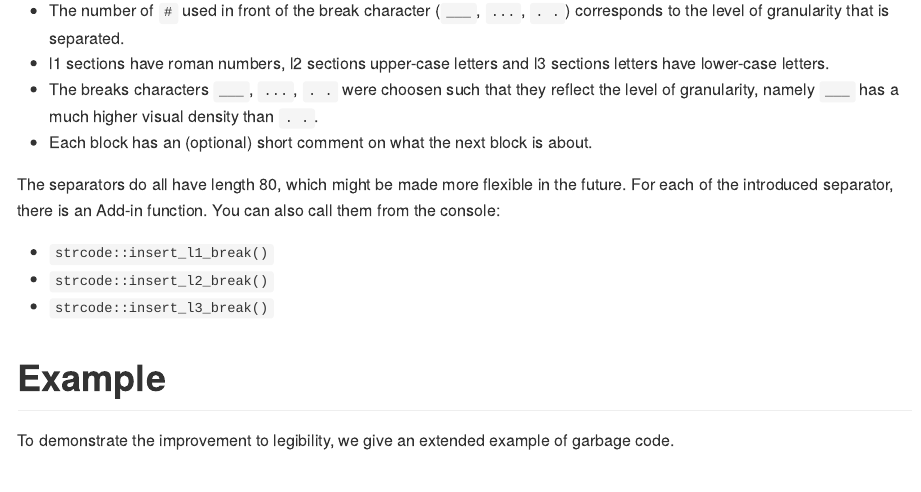
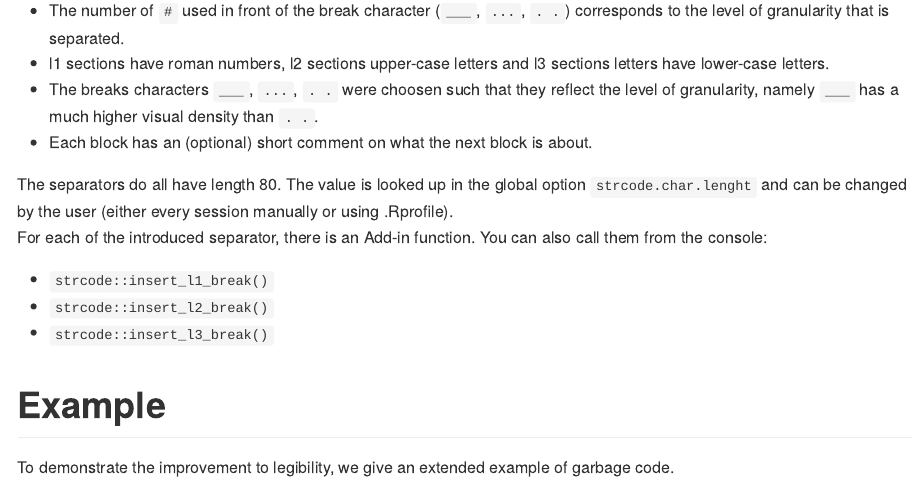
Before and after one commit to lorenzwalthert/strcode, an R Markdown document (README.Rmd): the page in a window 1100 px wide, from 980 px down. Rendered offline with R 4.5, knitr and Pandoc, with nearby package versions.

Commit message:
some further documentation updates to match new terminology

```diff
--- a/R/insert_breaks.R
+++ b/R/insert_breaks.R
@@ -71,7 +82,7 @@ insert_l3_break <- function() {
 
 help_insert <- function(start = "##",
                         break_char = "-",
-                        lenght = 80,
+                        lenght = options()$strcode.char.lenght,
                         sep = " ") {
 
 
--- a/vignettes/README.Rmd
+++ b/README.Rmd
@@ -64,8 +64,9 @@ You can notice from above that
   of granularity, namely `___` has a much higher visual density than `. .`.
 * Each block has an (optional) short comment on what the next block is about.
 
-The separators do all have length 80, which might be made more flexible in the
-future.
+The separators do all have length 80. The value is looked up in the global
+option `strcode.char.lenght` and can be changed by the user (either every
+session manually or using .Rprofile). \
 For each of the introduced separator, there is an Add-in function. You can also call
 them from the console:
 
```
Also changed, not shown: README.md (added), R/insert_breaks.R (49 more changed lines), 1 other file.
